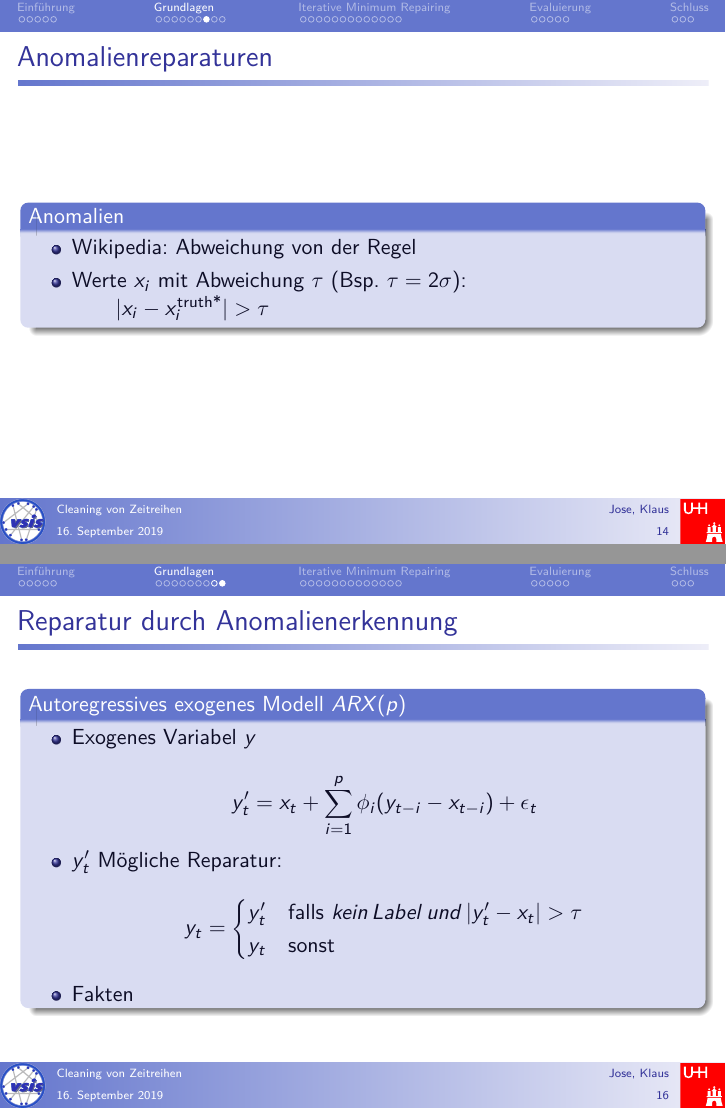
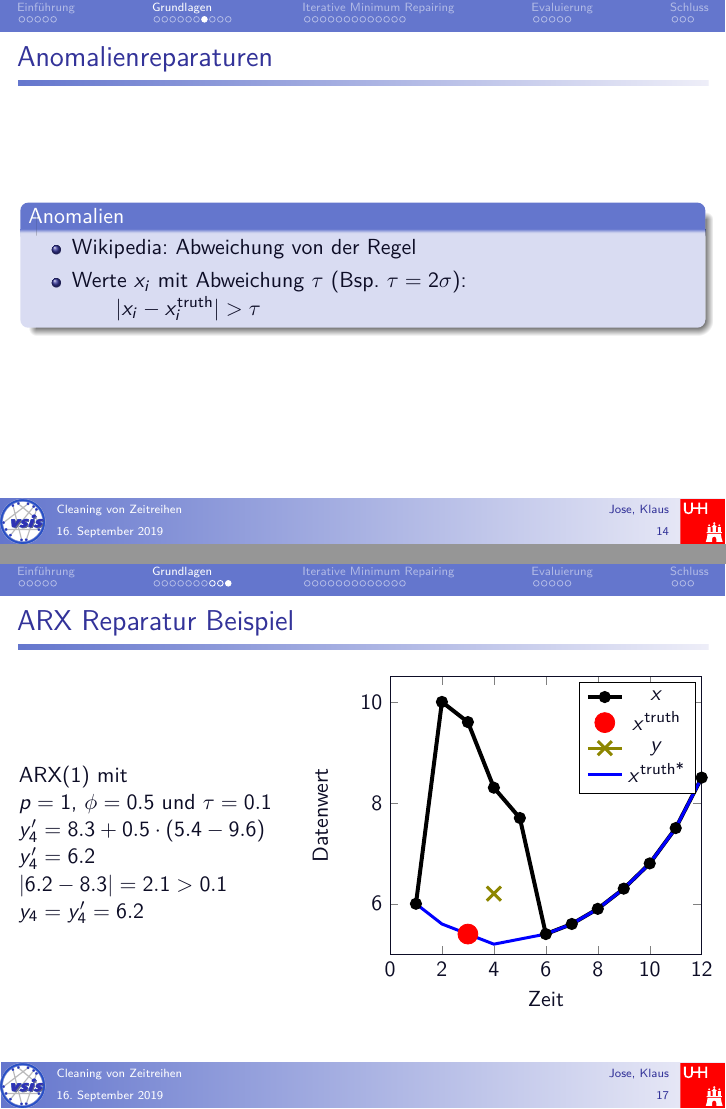
Before and after one commit to klauszi/KIS_Seminar, LaTeX slides (Präsentation/Beispiel.tex, which reads Präsentation/Grundlagen.tex): pages 14 and 16 of 38 before the commit and pages 14 and 17 of 39 after it, joined at a grey line. Compiled offline with pdfLaTeX; the source files are stored in an older character set and shown here as Unicode.

Commit message:
arx beispiel

```diff
--- a/Präsentation/Grundlagen.tex
+++ b/Präsentation/Grundlagen.tex
@@ -218,7 +218,7 @@ zeitpunkt wert
     \begin{itemize}
       \item Wikipedia: Abweichung von der Regel
       \item Werte $x_i$ mit Abweichung $\tau$ (Bsp. $\tau = 2 \sigma$):\\
-          \quad\quad$|x_i-x_i^{\text{truth*}}|>\tau$\\
+          \quad\quad$|x_i-x_i^{\text{truth}}|>\tau$\\
     \end{itemize}
   \end{block}
 \end{frame}
@@ -250,8 +250,78 @@ zeitpunkt wert
             y_t'& \text{falls} \,\,kein\, Label\, und \,|y_t'-x_t|>\tau\\
             y_t              & \text{sonst}
           \end{cases}\]
-
-      \item Fakten
+      \item
     \end{itemize}
   \end{block}
 \end{frame}
+
+\begin{frame}[fragile]{ARX Reparatur Beispiel}
+\begin{columns}
+\begin{column}{0.4\textwidth}
+ARX(1) mit \\
+$p=1$, $\phi=0.5$ und $\tau=0.1$ \\
+$y_4'=8.3 + 0.5 \cdot (5.4 - 9.6)$ \\
+$y_4' = 6.2$\\
+$|6.2 - 8.3| = 2.1 > 0.1$\\
+$y_4=y_4'=6.2$
+\end{column}
+\begin{column}{0.6\textwidth}  %%<--- here
+ \begin{tikzpicture}
+\begin{axis}[width=\textwidth,
+   height=0.8\textheight,
+xlabel=Zeit,
+ylabel=Datenwert,
+ymin=5,
+xmin=0,
+xmax=12
+]
+\addplot[black, line width=2.0pt, mark size=2.0pt, mark=*]  table{
+zeitpunkt wert
+1 6
+2 10
+3 9.6
+4 8.3
+5 7.7
+6 5.4
+7 5.6
+8 5.9
+9 6.3
+10 6.8
+11 7.5
+12 8.5
+};
+\addlegendentry{$x$}
+\addplot[only marks, red, mark size=5.0pt] table{
+zeitpunkt wert
+3 5.4
+};
+\addlegendentry{$x^{\text{truth}}$}
+    \addplot[olive,mark size=5.0pt, mark=x, line width=1.5pt] table{
+    zeitpunkt wert
+    4 6.2
+    };
+    \addlegendentry{$y$}
+   \addplot[blue,mark size=5.0pt, line width=1.5pt] table{
+zeitpunkt wert
+1 6
+2 5.6
+3 5.4
+4 5.2
+5 5.3
+6 5.4
+7 5.6
+8 5.9
+9 6.3
+10 6.8
+11 7.5
+12 8.5
+};
+\addlegendentry{$x^{\text{truth*}}$}
+% if you have the file, you can do
+% \addplot table {datafile.csv};
+\end{axis}
+\end{tikzpicture}
+
+\end{column}
+\end{columns}
+\end{frame}
```
Also changed, not shown: Präsentation/Beispiel.pdf, 9 other files.
